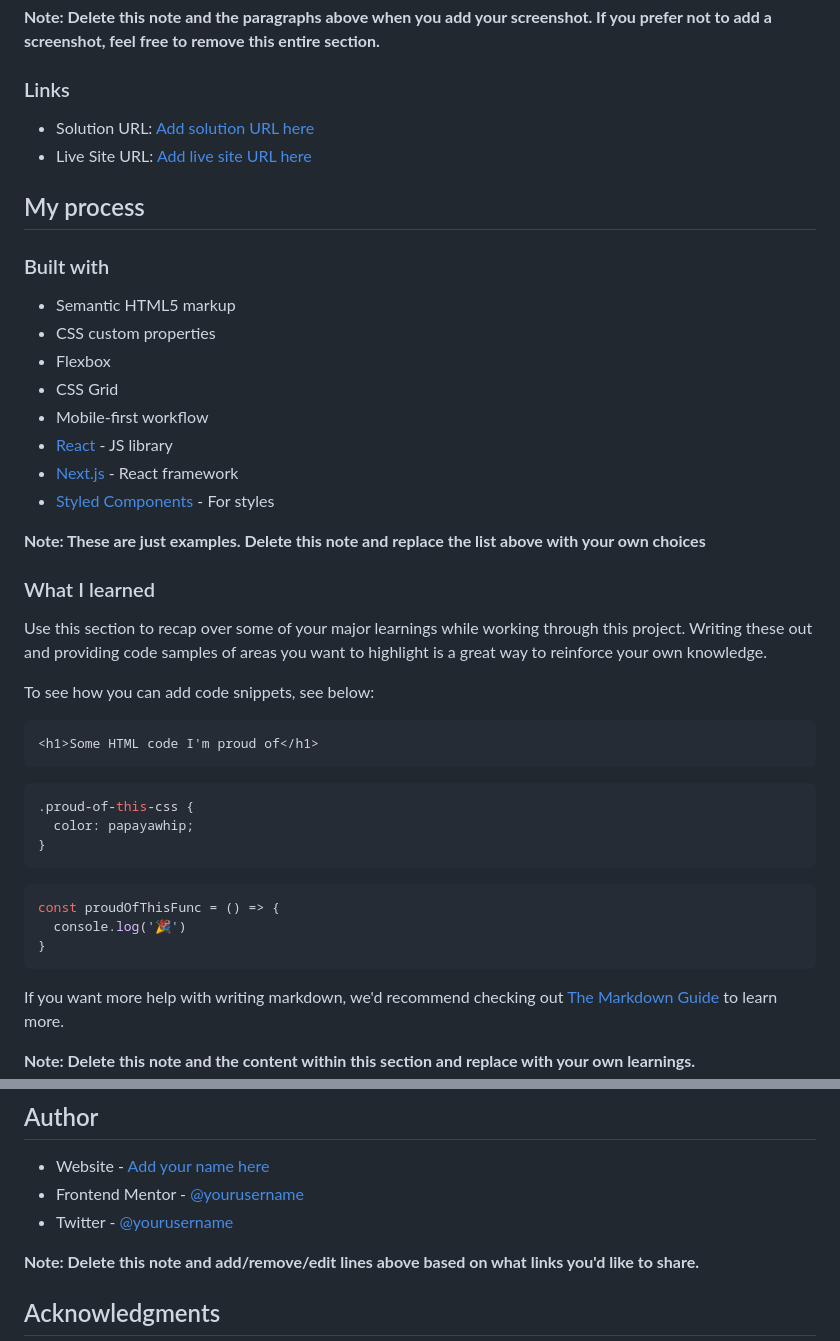
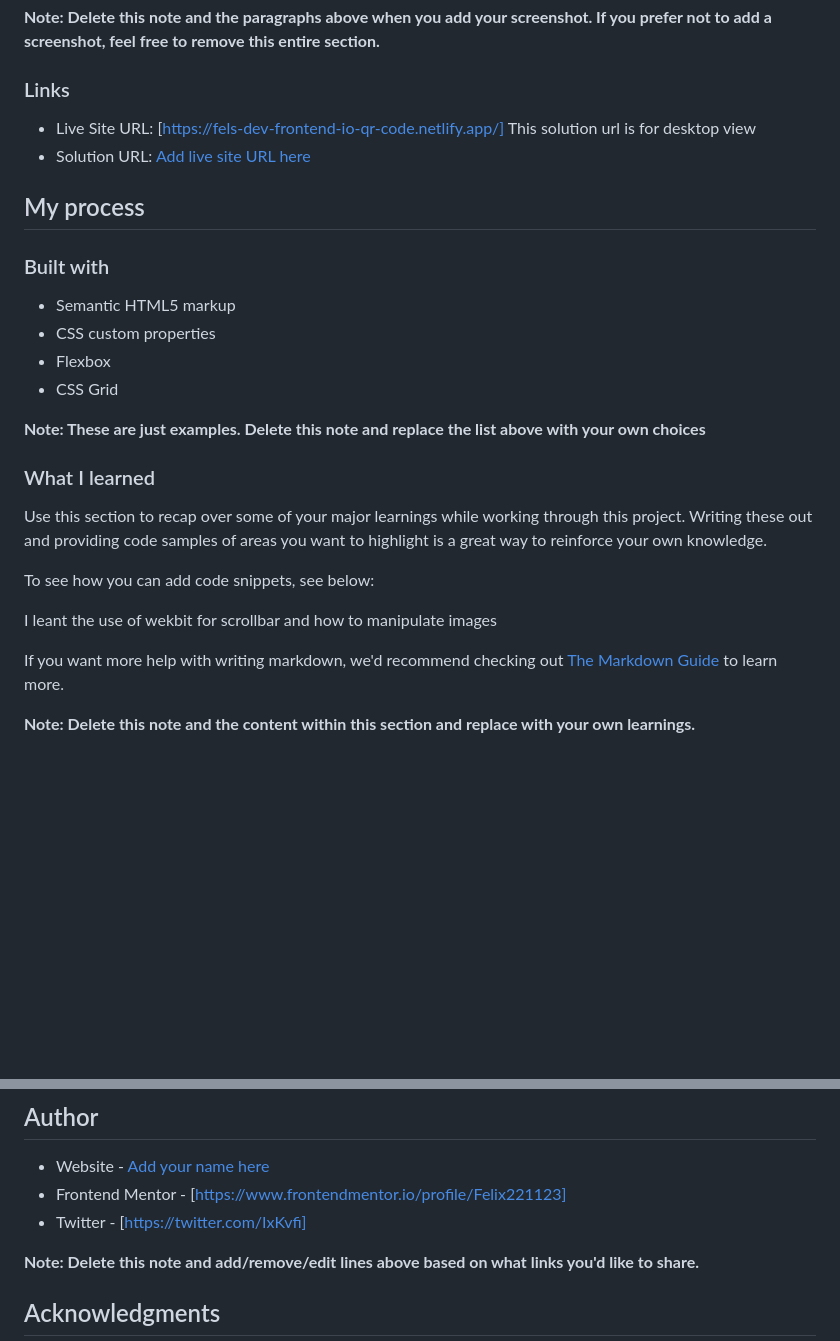
Before and after one commit to Felix221123/qr-code-component, a Markdown page: README-template.md, 2 parts joined by grey strips. Rendered like a GitHub page; blank space fills up the shorter version.

````diff
--- a/README-template.md
+++ b/README-template.md
@@ -33,8 +33,8 @@ Then crop/optimize/edit your image however you like, add it to your project, and
 
 ### Links
 
-- Solution URL: [Add solution URL here](https://your-solution-url.com)
-- Live Site URL: [Add live site URL here](https://your-live-site-url.com)
+- Live Site URL: [https://fels-dev-frontend-io-qr-code.netlify.app/] This solution url is for desktop view
+- Solution URL: [Add live site URL here](https://your-live-site-url.com)
 
 ## My process
 
@@ -44,10 +44,6 @@ Then crop/optimize/edit your image however you like, add it to your project, and
 - CSS custom properties
 - Flexbox
 - CSS Grid
-- Mobile-first workflow
-- [React](https://reactjs.org/) - JS library
-- [Next.js](https://nextjs.org/) - React framework
-- [Styled Components](https://styled-components.com/) - For styles
 
 **Note: These are just examples. Delete this note and replace the list above with your own choices**
 
@@ -57,19 +53,7 @@ Use this section to recap over some of your major learnings while working throug
 
 To see how you can add code snippets, see below:
 
-```html
-<h1>Some HTML code I'm proud of</h1>
-```
-```css
-.proud-of-this-css {
-  color: papayawhip;
-}
-```
-```js
-const proudOfThisFunc = () => {
-  console.log('🎉')
-}
-```
+I leant the use of wekbit for scrollbar and how to manipulate images
 
 If you want more help with writing markdown, we'd recommend checking out [The Markdown Guide](https://www.markdownguide.org/) to learn more.
 
@@ -91,8 +75,8 @@ Use this section to outline areas that you want to continue focusing on in futur
 ## Author
 
 - Website - [Add your name here](https://www.your-site.com)
-- Frontend Mentor - [@yourusername](https://www.frontendmentor.io/profile/yourusername)
-- Twitter - [@yourusername](https://www.twitter.com/yourusername)
+- Frontend Mentor - [https://www.frontendmentor.io/profile/Felix221123]
+- Twitter - [https://twitter.com/IxKvfi]
 
 **Note: Delete this note and add/remove/edit lines above based on what links you'd like to share.**
 
````
